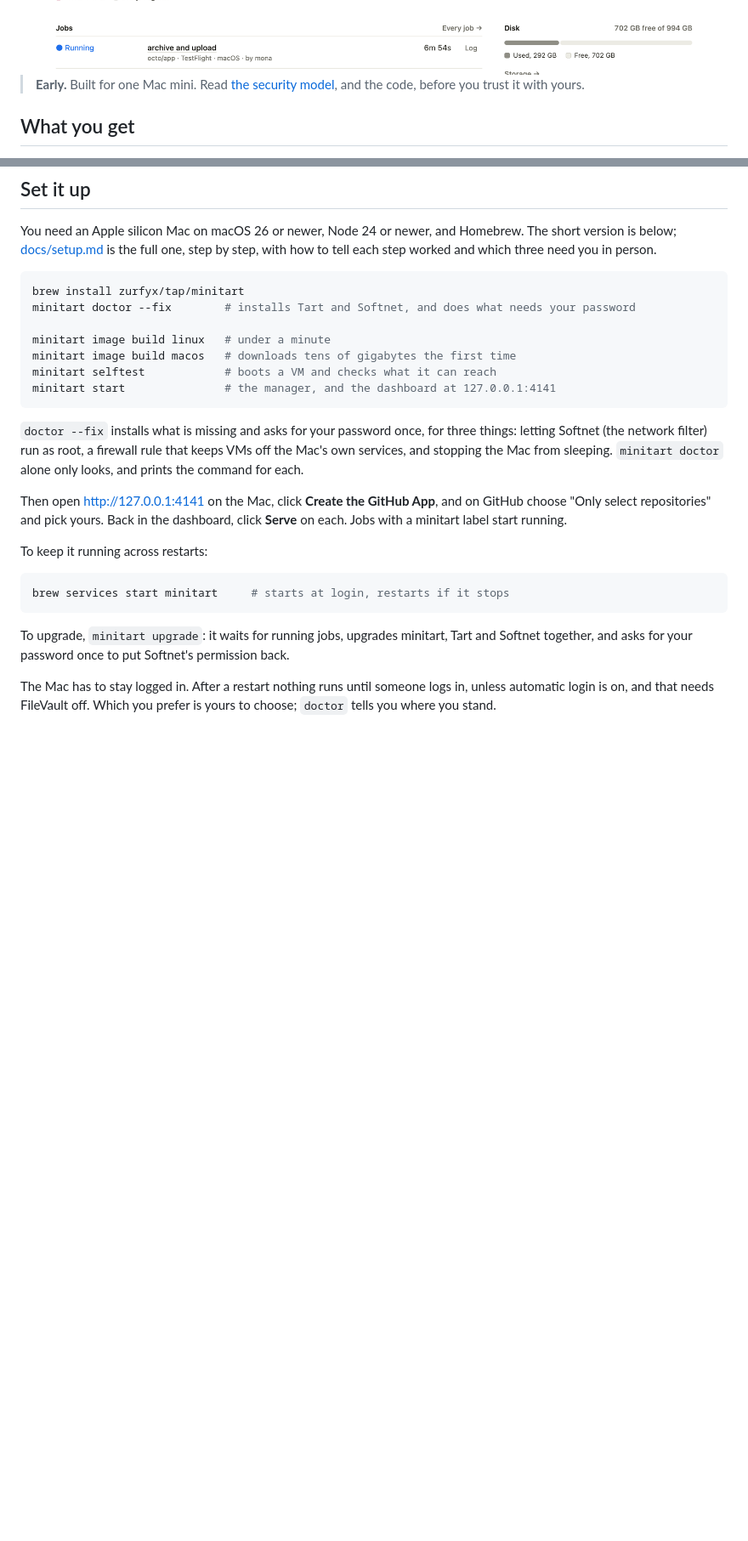
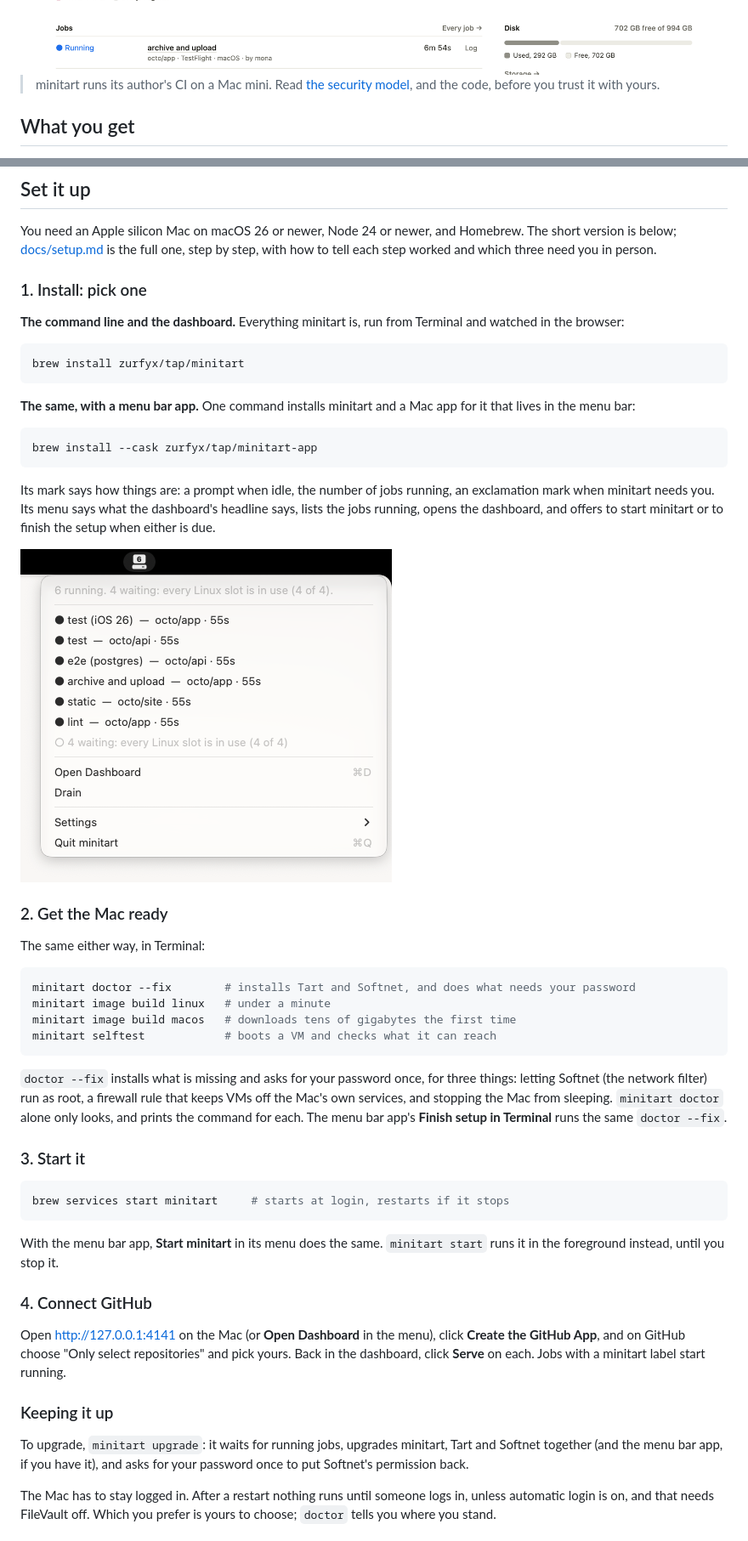
Before and after one commit to zurfyx/minitart, a Markdown page: README.md, 2 parts joined by grey strips. Shown at 85% size. Rendered like a GitHub page; pictures changed too: site/menu-bar.png (added); blank space fills up the shorter version.

Commit message:
Show the menu bar app in the README and on the site, and drop "Early" (#28)
* Show the menu bar app in the README and on the site, and drop "Early"

The README's setup and the site now say how to install the menu bar app, with a picture of
its menu. "Early" is gone: minitart runs its author's CI; the advice to read the security
model stays.

* Say the menu offers to start minitart and to finish setup, not that it does

And say "runs its author's CI" once, without repeating the line above it.

* Set it up: pick the command line or the menu bar app, then the same steps

Installing is a choice of two, each with its command; getting the Mac ready, starting it
and connecting GitHub follow, the same for both, with what the menu bar app does at each.

* Show the dashboard beside the command-line choice too

Both ways to install now have their picture, the dashboard first.

* Keep the dashboard picture at the top only

It is the first thing in the README already; the setup section need not repeat it.

````diff
--- a/README.md
+++ b/README.md
@@ -13,8 +13,8 @@ with one Mac and a handful of private repos. [minitart.rovira.sh](https://minita
   <img src="site/dashboard-light.png" alt="The minitart dashboard: what needs you, a timeline of the last hour's VMs, CPU and memory charts, and the jobs" />
 </picture>
 
-> **Early.** Built for one Mac mini. Read [the security model](docs/security.md), and the
-> code, before you trust it with yours.
+> minitart runs its author's CI on a Mac mini. Read [the security
+> model](docs/security.md), and the code, before you trust it with yours.
 
 ## What you get
 
@@ -61,33 +61,66 @@ You need an Apple silicon Mac on macOS 26 or newer, Node 24 or newer, and Homebr
 short version is below; [docs/setup.md](docs/setup.md) is the full one, step by step, with
 how to tell each step worked and which three need you in person.
 
+### 1. Install: pick one
+
+**The command line and the dashboard.** Everything minitart is, run from Terminal and
+watched in the browser:
+
 ```bash
 brew install zurfyx/tap/minitart
+```
+
+**The same, with a menu bar app.** One command installs minitart and a Mac app for it that
+lives in the menu bar:
+
+```bash
+brew install --cask zurfyx/tap/minitart-app
+```
+
+Its mark says how things are: a prompt when idle, the number of jobs running, an
+exclamation mark when minitart needs you. Its menu says what the dashboard's headline says,
+lists the jobs running, opens the dashboard, and offers to start minitart or to finish the
+setup when either is due.
+
+<img src="site/menu-bar.png" width="437" alt="minitart's menu bar app open: the mark with 6 on its screen, the headline, six jobs running and four waiting, Open Dashboard, Drain, Settings and Quit" />
+
+### 2. Get the Mac ready
+
+The same either way, in Terminal:
+
+```bash
 minitart doctor --fix        # installs Tart and Softnet, and does what needs your password
-
 minitart image build linux   # under a minute
 minitart image build macos   # downloads tens of gigabytes the first time
 minitart selftest            # boots a VM and checks what it can reach
-minitart start               # the manager, and the dashboard at 127.0.0.1:4141
 ```
 
 `doctor --fix` installs what is missing and asks for your password once, for three things:
 letting Softnet (the network filter) run as root, a firewall rule that keeps VMs off the
 Mac's own services, and stopping the Mac from sleeping. `minitart doctor` alone only looks,
-and prints the command for each.
+and prints the command for each. The menu bar app's **Finish setup in Terminal** runs the
+same `doctor --fix`.
 
-Then open <http://127.0.0.1:4141> on the Mac, click **Create the GitHub App**, and on
-GitHub choose "Only select repositories" and pick yours. Back in the dashboard, click
-**Serve** on each. Jobs with a minitart label start running.
-
-To keep it running across restarts:
+### 3. Start it
 
 ```bash
 brew services start minitart     # starts at login, restarts if it stops
 ```
 
+With the menu bar app, **Start minitart** in its menu does the same. `minitart start` runs it
+in the foreground instead, until you stop it.
+
+### 4. Connect GitHub
+
+Open <http://127.0.0.1:4141> on the Mac (or **Open Dashboard** in the menu), click **Create
+the GitHub App**, and on GitHub choose "Only select repositories" and pick yours. Back in the
+dashboard, click **Serve** on each. Jobs with a minitart label start running.
+
+### Keeping it up
+
 To upgrade, `minitart upgrade`: it waits for running jobs, upgrades minitart, Tart and
-Softnet together, and asks for your password once to put Softnet's permission back.
+Softnet together (and the menu bar app, if you have it), and asks for your password once to
+put Softnet's permission back.
 
 The Mac has to stay logged in. After a restart nothing runs until someone logs in, unless
 automatic login is on, and that needs FileVault off. Which you prefer is yours to choose;
````
Also changed, not shown: 2 other files.
